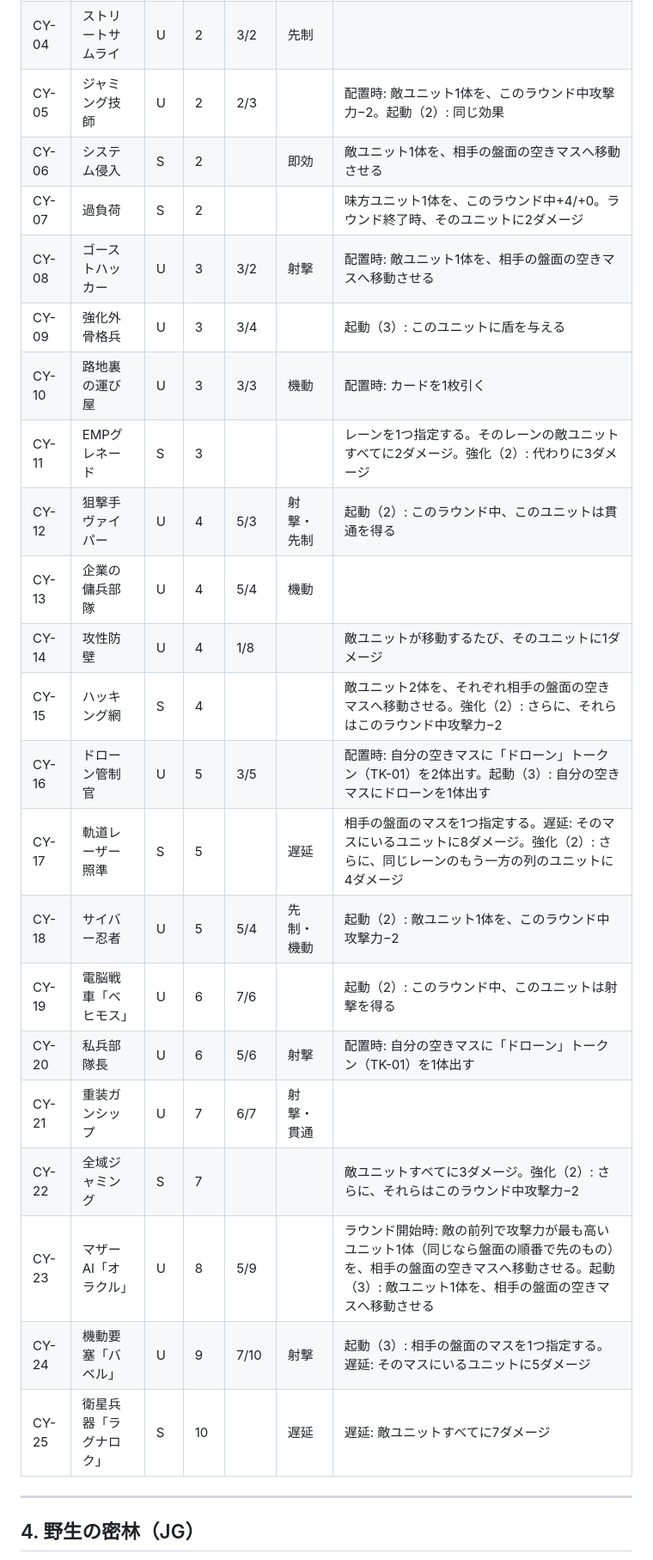
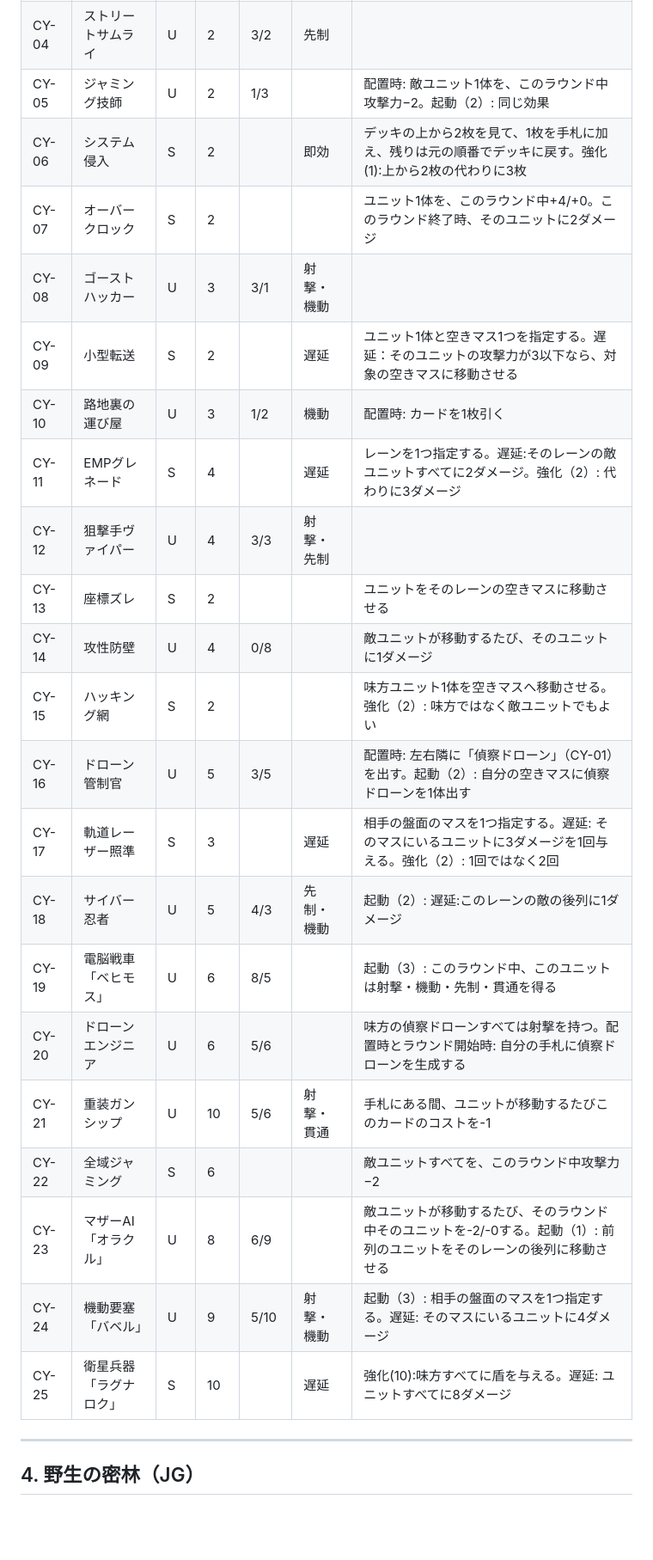
Before and after one commit to tachan51/cardgame, a Markdown page: docs/cards.md, the part around one of its changes. Shown at 86% size. GitHub-like rendering; blank space fills up the shorter version.

Commit message:
電脳都市カード修正

```diff
--- a/docs/cards.md
+++ b/docs/cards.md
@@ -121,25 +121,25 @@
 | CY-04 | ストリートサムライ | U | 2 | 3/2 | 先制 | |
-| CY-05 | ジャミング技師 | U | 2 | 2/3 | | 配置時: 敵ユニット1体を、このラウンド中攻撃力−2。起動（2）: 同じ効果 |
-| CY-06 | システム侵入 | S | 2 | | 即効 | 敵ユニット1体を、相手の盤面の空きマスへ移動させる |
-| CY-07 | 過負荷 | S | 2 | | | 味方ユニット1体を、このラウンド中+4/+0。ラウンド終了時、そのユニットに2ダメージ |
-| CY-08 | ゴーストハッカー | U | 3 | 3/2 | 射撃 | 配置時: 敵ユニット1体を、相手の盤面の空きマスへ移動させる |
-| CY-09 | 強化外骨格兵 | U | 3 | 3/4 | | 起動（3）: このユニットに盾を与える |
-| CY-10 | 路地裏の運び屋 | U | 3 | 3/3 | 機動 | 配置時: カードを1枚引く |
-| CY-11 | EMPグレネード | S | 3 | | | レーンを1つ指定する。そのレーンの敵ユニットすべてに2ダメージ。強化（2）: 代わりに3ダメージ |
-| CY-12 | 狙撃手ヴァイパー | U | 4 | 5/3 | 射撃・先制 | 起動（2）: このラウンド中、このユニットは貫通を得る |
-| CY-13 | 企業の傭兵部隊 | U | 4 | 5/4 | 機動 | |
-| CY-14 | 攻性防壁 | U | 4 | 1/8 | | 敵ユニットが移動するたび、そのユニットに1ダメージ |
-| CY-15 | ハッキング網 | S | 4 | | | 敵ユニット2体を、それぞれ相手の盤面の空きマスへ移動させる。強化（2）: さらに、それらはこのラウンド中攻撃力−2 |
-| CY-16 | ドローン管制官 | U | 5 | 3/5 | | 配置時: 自分の空きマスに「ドローン」トークン（TK-01）を2体出す。起動（3）: 自分の空きマスにドローンを1体出す |
-| CY-17 | 軌道レーザー照準 | S | 5 | | 遅延 | 相手の盤面のマスを1つ指定する。遅延: そのマスにいるユニットに8ダメージ。強化（2）: さらに、同じレーンのもう一方の列のユニットに4ダメージ |
-| CY-18 | サイバー忍者 | U | 5 | 5/4 | 先制・機動 | 起動（2）: 敵ユニット1体を、このラウンド中攻撃力−2 |
-| CY-19 | 電脳戦車「ベヒモス」 | U | 6 | 7/6 | | 起動（2）: このラウンド中、このユニットは射撃を得る |
-| CY-20 | 私兵部隊長 | U | 6 | 5/6 | 射撃 | 配置時: 自分の空きマスに「ドローン」トークン（TK-01）を1体出す |
-| CY-21 | 重装ガンシップ | U | 7 | 6/7 | 射撃・貫通 | |
-| CY-22 | 全域ジャミング | S | 7 | | | 敵ユニットすべてに3ダメージ。強化（2）: さらに、それらはこのラウンド中攻撃力−2 |
-| CY-23 | マザーAI「オラクル」 | U | 8 | 5/9 | | ラウンド開始時: 敵の前列で攻撃力が最も高いユニット1体（同じなら盤面の順番で先のもの）を、相手の盤面の空きマスへ移動させる。起動（3）: 敵ユニット1体を、相手の盤面の空きマスへ移動させる |
-| CY-24 | 機動要塞「バベル」 | U | 9 | 7/10 | 射撃 | 起動（3）: 相手の盤面のマスを1つ指定する。遅延: そのマスにいるユニットに5ダメージ |
-| CY-25 | 衛星兵器「ラグナロク」 | S | 10 | | 遅延 | 遅延: 敵ユニットすべてに7ダメージ |
+| CY-05 | ジャミング技師 | U | 2 | 1/3 | | 配置時: 敵ユニット1体を、このラウンド中攻撃力−2。起動（2）: 同じ効果 |
+| CY-06 | システム侵入 | S | 2 | | 即効 | デッキの上から2枚を見て、1枚を手札に加え、残りは元の順番でデッキに戻す。強化(1):上から2枚の代わりに3枚 |
+| CY-07 | オーバークロック | S | 2 | | | ユニット1体を、このラウンド中+4/+0。このラウンド終了時、そのユニットに2ダメージ |
+| CY-08 | ゴーストハッカー | U | 3 | 3/1 | 射撃・機動 | |
+| CY-09 | 小型転送 | S | 2 | | 遅延 | ユニット1体と空きマス1つを指定する。遅延：そのユニットの攻撃力が3以下なら、対象の空きマスに移動させる |
+| CY-10 | 路地裏の運び屋 | U | 3 | 1/2 | 機動 | 配置時: カードを1枚引く |
+| CY-11 | EMPグレネード | S | 4 | | 遅延 | レーンを1つ指定する。遅延:そのレーンの敵ユニットすべてに2ダメージ。強化（2）: 代わりに3ダメージ |
+| CY-12 | 狙撃手ヴァイパー | U | 4 | 3/3 | 射撃・先制 | |
+| CY-13 | 座標ズレ | S | 2 | | | ユニットをそのレーンの空きマスに移動させる |
+| CY-14 | 攻性防壁 | U | 4 | 0/8 | | 敵ユニットが移動するたび、そのユニットに1ダメージ |
+| CY-15 | ハッキング網 | S | 2 | | | 味方ユニット1体を空きマスへ移動させる。強化（2）: 味方ではなく敵ユニットでもよい |
+| CY-16 | ドローン管制官 | U | 5 | 3/5 | | 配置時: 左右隣に「偵察ドローン」（CY-01）を出す。起動（2）: 自分の空きマスに偵察ドローンを1体出す |
+| CY-17 | 軌道レーザー照準 | S | 3 | | 遅延 | 相手の盤面のマスを1つ指定する。遅延: そのマスにいるユニットに3ダメージを1回与える。強化（2）: 1回ではなく2回 |
+| CY-18 | サイバー忍者 | U | 5 | 4/3 | 先制・機動 | 起動（2）: 遅延:このレーンの敵の後列に1ダメージ |
+| CY-19 | 電脳戦車「ベヒモス」 | U | 6 | 8/5 | | 起動（3）: このラウンド中、このユニットは射撃・機動・先制・貫通を得る |
+| CY-20 | ドローンエンジニア | U | 6 | 5/6 | | 味方の偵察ドローンすべては射撃を持つ。配置時とラウンド開始時: 自分の手札に偵察ドローンを生成する |
+| CY-21 | 重装ガンシップ | U | 10 | 5/6 | 射撃・貫通 | 手札にある間、ユニットが移動するたびこのカードのコストを-1 |
+| CY-22 | 全域ジャミング | S | 6 | | | 敵ユニットすべてを、このラウンド中攻撃力−2 |
+| CY-23 | マザーAI「オラクル」 | U | 8 | 6/9 | | 敵ユニットが移動するたび、そのラウンド中そのユニットを-2/-0する。起動（1）: 前列のユニットをそのレーンの後列に移動させる |
+| CY-24 | 機動要塞「バベル」 | U | 9 | 5/10 | 射撃・機動 | 起動（3）: 相手の盤面のマスを1つ指定する。遅延: そのマスにいるユニットに4ダメージ |
+| CY-25 | 衛星兵器「ラグナロク」 | S | 10 | | 遅延 | 強化(10):味方すべてに盾を与える。遅延: ユニットすべてに8ダメージ |
 
 ---
 
```
Also changed, not shown: other parts of docs/cards.md (+5 -5 lines).
